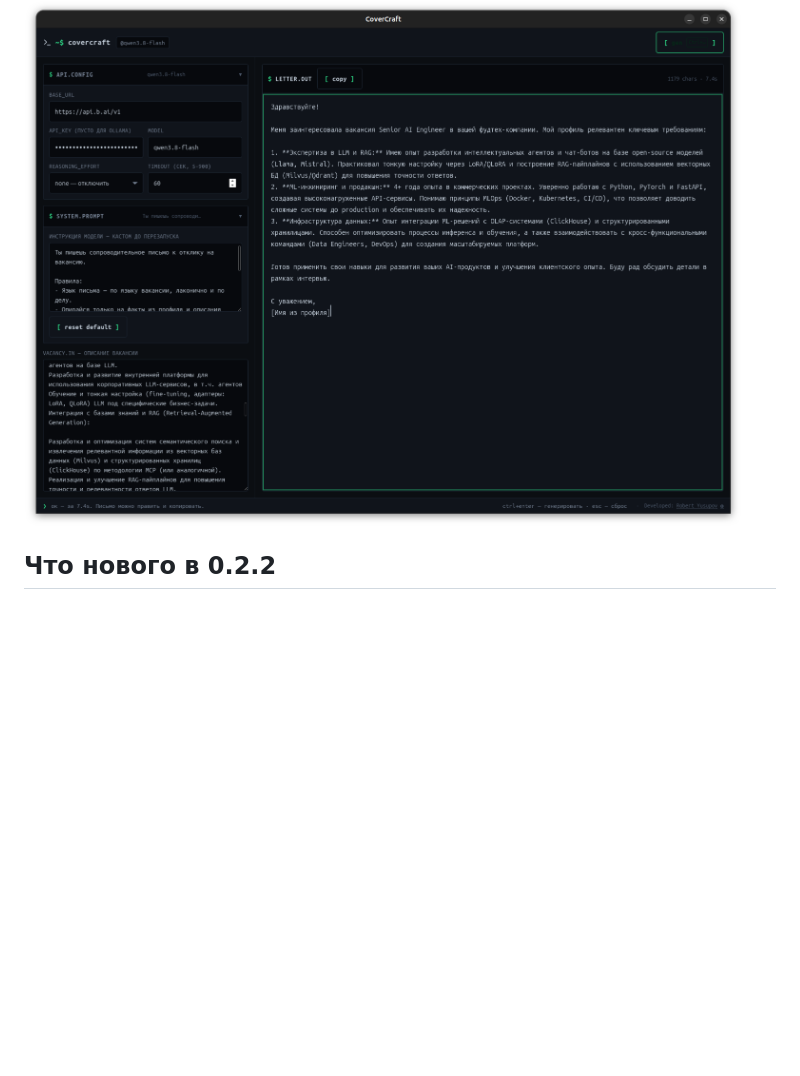
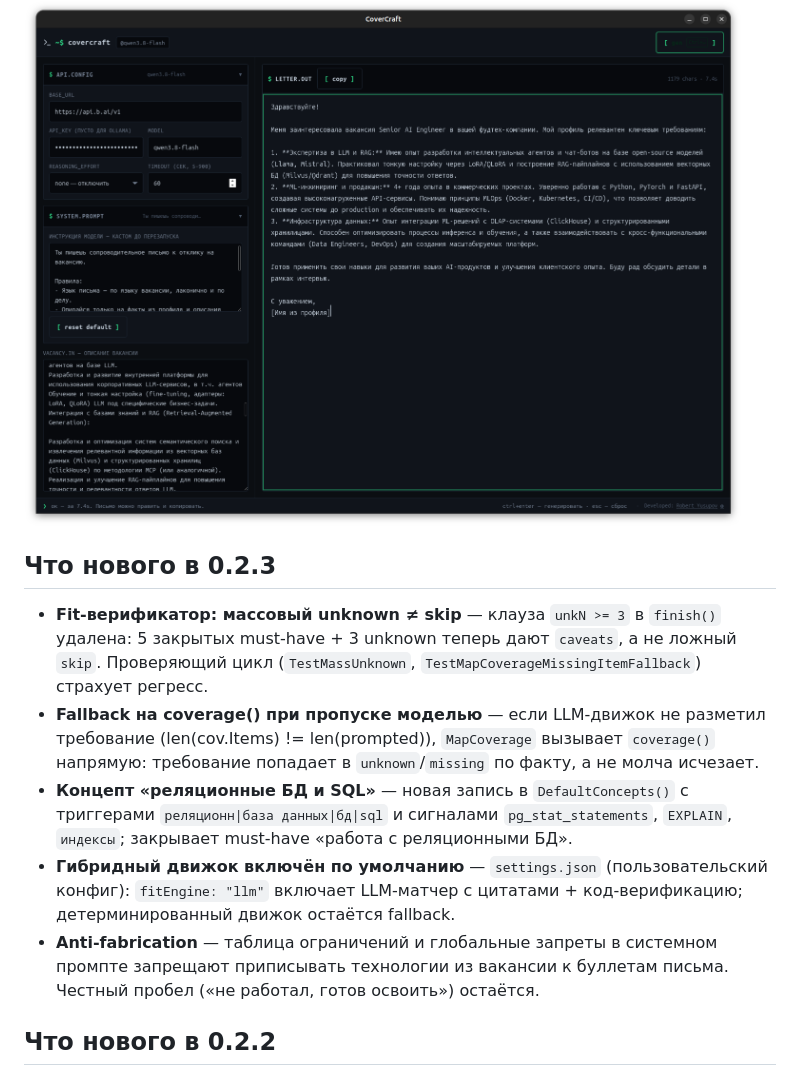
Before and after one commit to turkprogrammer/covercraft, a Markdown page: README.md, the part around the change. Drawn GitHub-style; blank space fills up the shorter version.

Commit message:
docs(readme): 0.2.3 — fit-verification + anti-fabrication

```diff
--- a/README.md
+++ b/README.md
@@ -28,6 +28,26 @@
 <img src="assets/screenshots/covercraft.png"
      alt="CoverCraft: терминальный UI генератора сопроводительных писем"
      width="720">
+
+## Что нового в 0.2.3
+
+- **Fit-верификатор: массовый unknown ≠ skip** — клауза `unkN >= 3` в
+  `finish()` удалена: 5 закрытых must-have + 3 unknown теперь дают
+  `caveats`, а не ложный `skip`. Проверяющий цикл (`TestMassUnknown`,
+  `TestMapCoverageMissingItemFallback`) страхует регресс.
+- **Fallback на coverage() при пропуске моделью** — если LLM-движок
+  не разметил требование (len(cov.Items) != len(prompted)),
+  `MapCoverage` вызывает `coverage()` напрямую: требование попадает в
+  `unknown`/`missing` по факту, а не молча исчезает.
+- **Концепт «реляционные БД и SQL»** — новая запись в `DefaultConcepts()`
+  с триггерами `реляционн|база данных|бд|sql` и сигналами
+  `pg_stat_statements`, `EXPLAIN`, `индексы`; закрывает must-have
+  «работа с реляционными БД».
+- **Гибридный движок включён по умолчанию** — `settings.json`
+  (пользовательский конфиг): `fitEngine: "llm"` включает LLM-матчер с
+  цитатами + код-верификацию; детерминированный движок остаётся
+  fallback.
+- **Anti-fabrication** — таблица ограничений и глобальные запреты в системном промпте запрещают приписывать технологии из вакансии к буллетам письма. Честный пробел («не работал, готов освоить») остаётся.
 
 ## Что нового в 0.2.2
 
```
